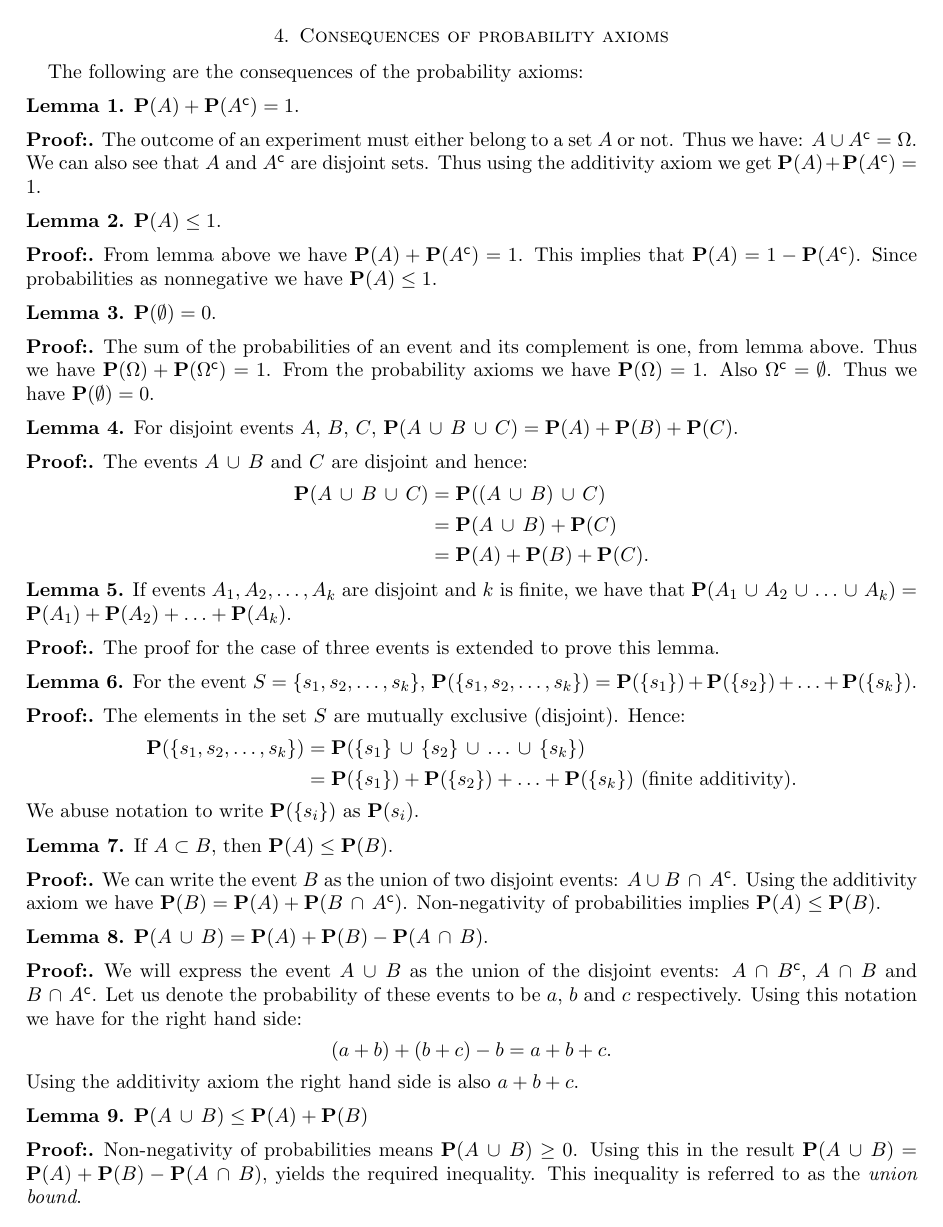
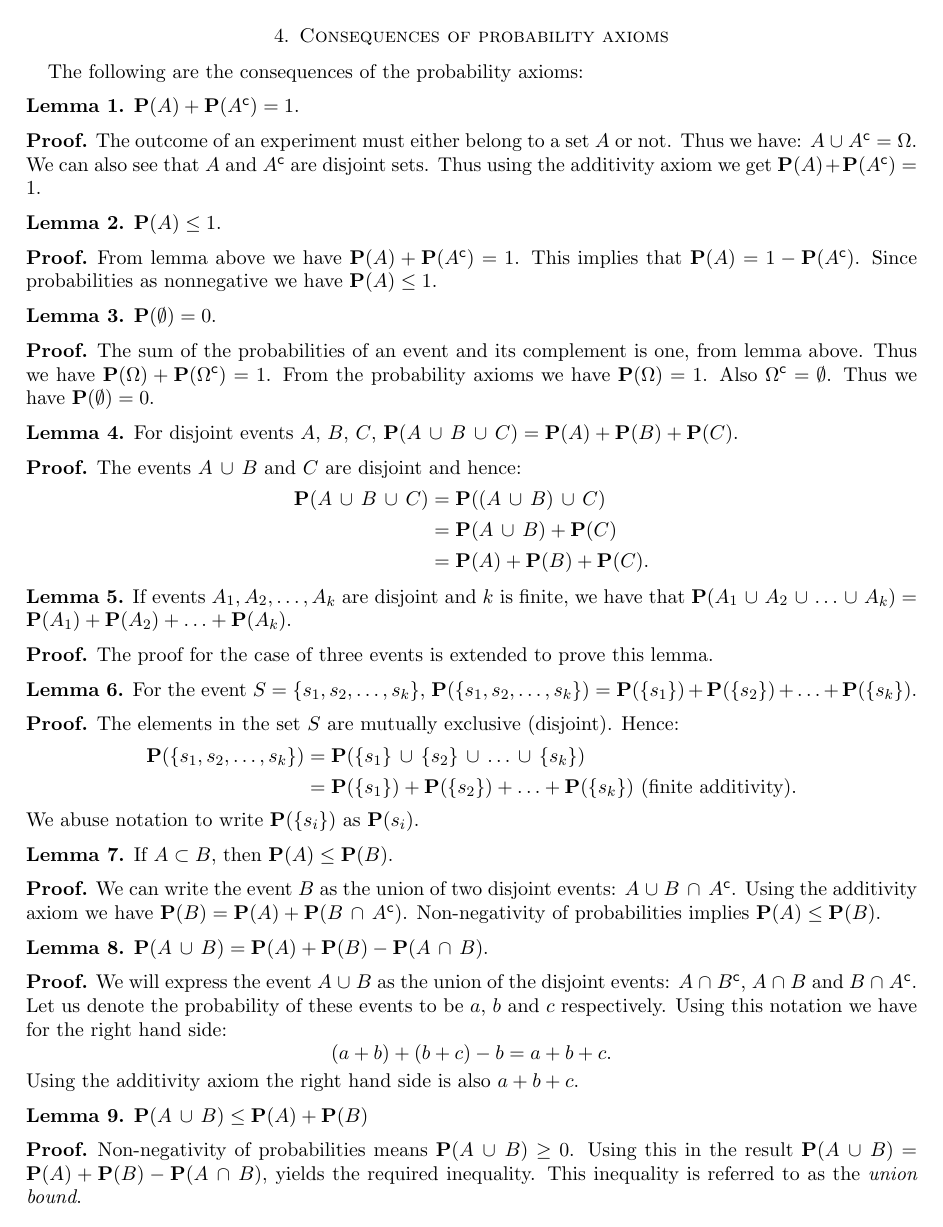
Before and after one commit to praburavindran/prob_stat_notes, a LaTeX paper (notes.tex): page 2 of 3. Compiled offline with LaTeX, dvips and Ghostscript.

Commit message:
Made tirivial changes to certain macros

```diff
--- a/notes.tex
+++ b/notes.tex
@@ -11,14 +11,14 @@
 \let\psgrid\relax
 \psset{gridcolor = gray, subgridcolor = gray}
 
-\theoremstyle{definition} \newtheorem{thm}{Theorem:} \theoremstyle{plain}
-\theoremstyle{definition} \newtheorem*{nnthm}{Theorem:} \theoremstyle{plain}
+\theoremstyle{definition} \newtheorem{thm}{Theorem} \theoremstyle{plain}
+\theoremstyle{definition} \newtheorem*{nnthm}{Theorem} \theoremstyle{plain}
 \theoremstyle{definition} \newtheorem{lem}{Lemma} \theoremstyle{plain}
-\theoremstyle{definition} \newtheorem*{nnlem}{Lemma:} \theoremstyle{plain}
-\theoremstyle{definition} \newtheorem{prf}{Proof:} \theoremstyle{plain}
-\theoremstyle{definition} \newtheorem*{nnprf}{Proof:} \theoremstyle{plain}
-\theoremstyle{definition} \newtheorem{eg}{Example:} \theoremstyle{plain}
-\theoremstyle{definition} \newtheorem*{sol}{Solution:} \theoremstyle{plain}
+\theoremstyle{definition} \newtheorem*{nnlem}{Lemma} \theoremstyle{plain}
+\theoremstyle{definition} \newtheorem{prf}{Proof} \theoremstyle{plain}
+\theoremstyle{definition} \newtheorem*{nnprf}{Proof} \theoremstyle{plain}
+\theoremstyle{definition} \newtheorem{eg}{Example} \theoremstyle{plain}
+\theoremstyle{definition} \newtheorem*{sol}{Solution} \theoremstyle{plain}
 
 \newcommand{\setcomp}[1]{{#1}^{\mathsf{c}}}
 \newcommand{\prob}[1]{\mathbf{P}(#1)}
@@ -65,7 +65,7 @@
 %Sri Ramajayam
 %Jai Hanuman
 
-\title[]{Teaching Statement}
+\title[]{Probability Law}
 
 \author[]{Prabu Ravindran}
 
```
